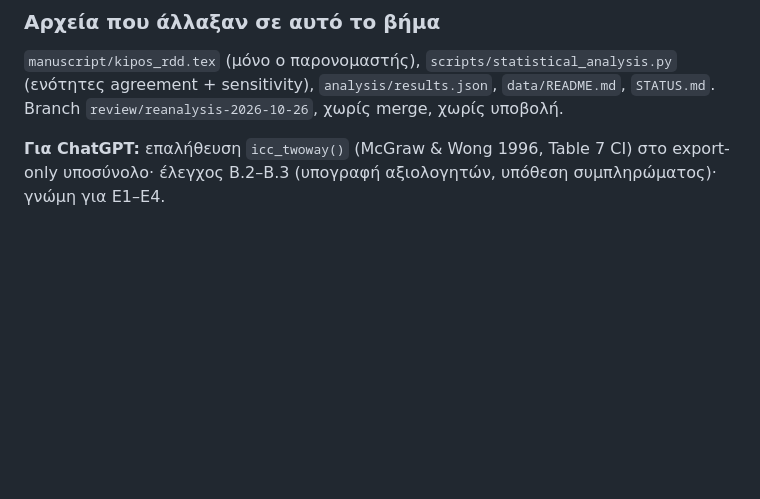
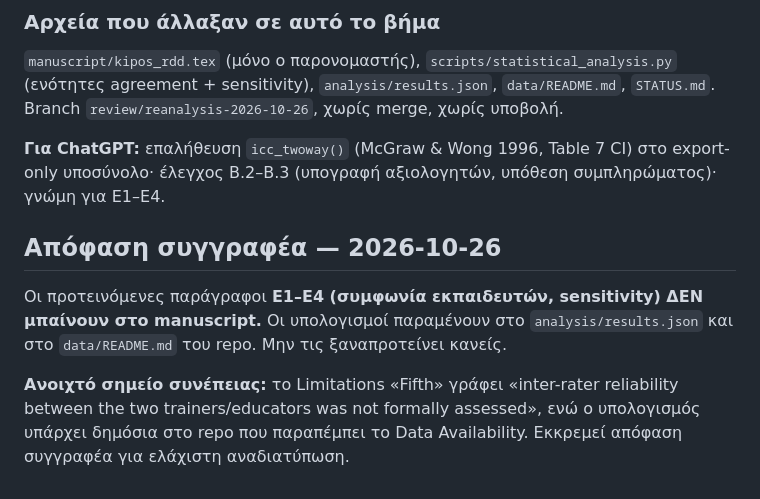
Before and after one commit to panagiotisvionis/kipos-lysos-analysis, a Markdown page: STATUS.md, the part around the change. Rendered like a GitHub page; blank space fills up the shorter version.

Commit message:
STATUS: author decision — trainer agreement (E1–E4) not added to manuscript
Co-Authored-By: Claude Opus 5.5 <noreply@anthropic.com>

```diff
--- a/STATUS.md
+++ b/STATUS.md
@@ -679,3 +679,8 @@ Limitations «Fifth»: «63 of the 358 individual ratings (17.6\%; 23.5\% of the
 `manuscript/kipos_rdd.tex` (μόνο ο παρονομαστής), `scripts/statistical_analysis.py` (ενότητες agreement + sensitivity), `analysis/results.json`, `data/README.md`, `STATUS.md`. Branch `review/reanalysis-2026-10-26`, χωρίς merge, χωρίς υποβολή.
 
 **Για ChatGPT:** επαλήθευση `icc_twoway()` (McGraw & Wong 1996, Table 7 CI) στο export-only υποσύνολο· έλεγχος Β.2–Β.3 (υπογραφή αξιολογητών, υπόθεση συμπληρώματος)· γνώμη για Ε1–Ε4.
+
+## Απόφαση συγγραφέα — 2026-10-26
+Οι προτεινόμενες παράγραφοι **Ε1–Ε4 (συμφωνία εκπαιδευτών, sensitivity) ΔΕΝ μπαίνουν στο manuscript.** Οι υπολογισμοί παραμένουν στο `analysis/results.json` και στο `data/README.md` του repo. Μην τις ξαναπροτείνει κανείς.
+
+**Ανοιχτό σημείο συνέπειας:** το Limitations «Fifth» γράφει «inter-rater reliability between the two trainers/educators was not formally assessed», ενώ ο υπολογισμός υπάρχει δημόσια στο repo που παραπέμπει το Data Availability. Εκκρεμεί απόφαση συγγραφέα για ελάχιστη αναδιατύπωση.
```
